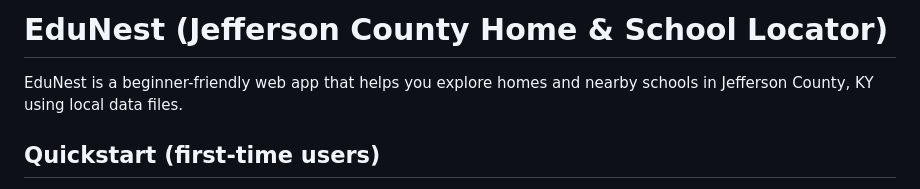
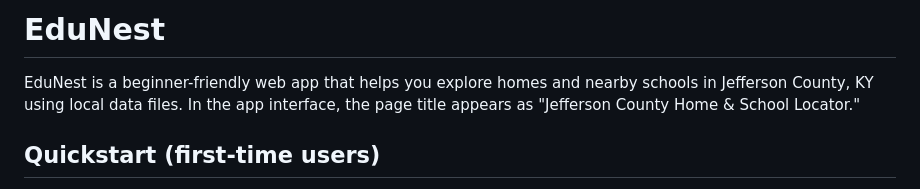
Before and after one commit to amitaaronsahoo/EduNest, a Markdown page: README.md, the part around the change. GitHub-like rendering.

Commit message:
Standardize README naming to EduNest

```diff
--- a/README.md
+++ b/README.md
@@ -1,6 +1,7 @@
-# EduNest (Jefferson County Home & School Locator)
+# EduNest
 
 EduNest is a beginner-friendly web app that helps you explore homes and nearby schools in Jefferson County, KY using local data files.
+In the app interface, the page title appears as "Jefferson County Home & School Locator."
 
 ## Quickstart (first-time users)
 
```
